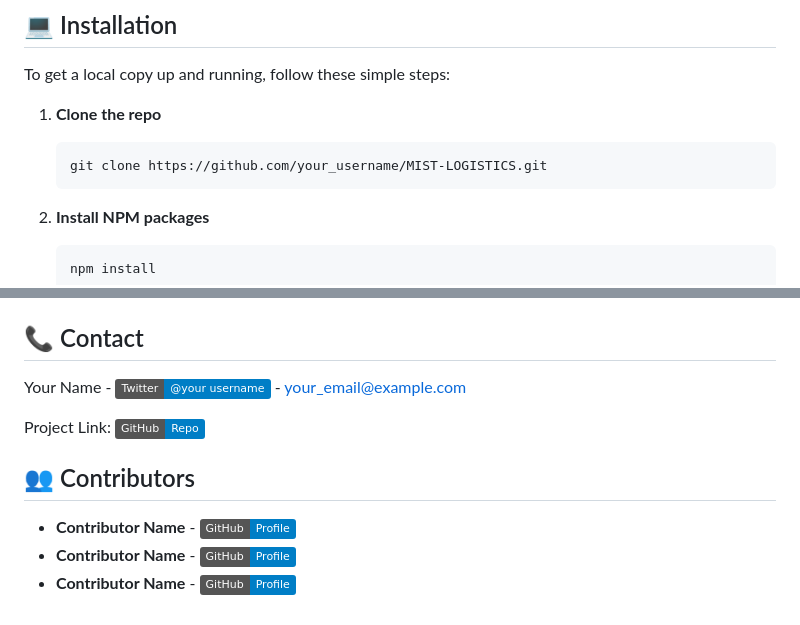
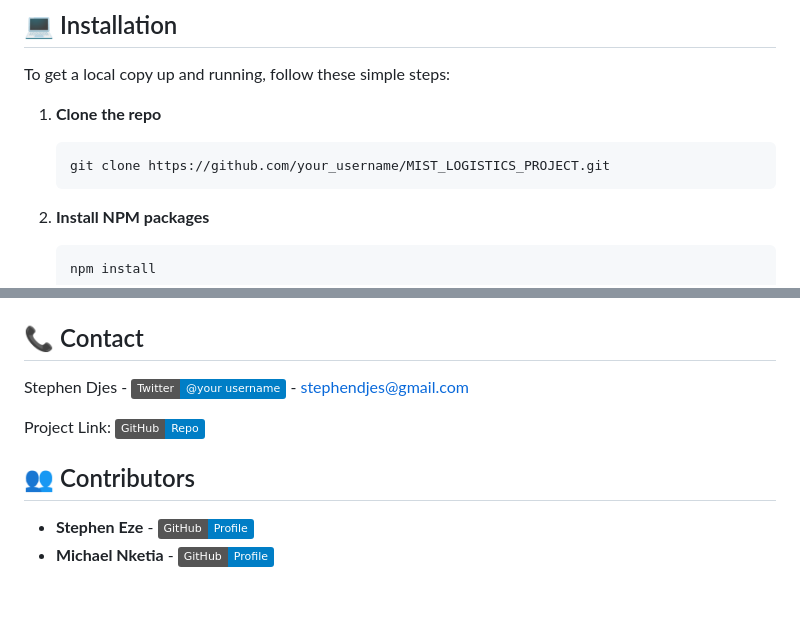
Before and after one commit to stdjes/MIST_LOGISTICS_PROJECT, a Markdown page: README.md, 2 parts joined by grey strips. GitHub-like rendering; badges without logos.

````diff
--- a/README.md
+++ b/README.md
@@ -66,7 +66,7 @@ To get a local copy up and running, follow these simple steps:
 
 1. **Clone the repo**
     ```sh
-    git clone https://github.com/your_username/MIST-LOGISTICS.git
+    git clone https://github.com/your_username/MIST_LOGISTICS_PROJECT.git
     ```
 2. **Install NPM packages**
     ```sh
@@ -115,5 +115,5 @@ Distributed under the MIT License. See `LICENSE` for more information.
 
 ## 📞 Contact
 
-Your Name - [![Twitter](https://img.shields.io/badge/Twitter-@your_username-blue)](https://twitter.com/your_username) - your_email@example.com
+Stephen Djes - [![Twitter](https://img.shields.io/badge/Twitter-@your_username-blue)](https://twitter.com/stephendjes) - stephendjes@gmail.com
 
@@ -121,6 +121,5 @@ Project Link: [![GitHub](https://img.shields.io/badge/GitHub-Repo-blue)](https:/
 
 ## 👥 Contributors
 
-- **Contributor Name** - [![GitHub](https://img.shields.io/badge/GitHub-Profile-blue)](https://github.com/username)
-- **Contributor Name** - [![GitHub](https://img.shields.io/badge/GitHub-Profile-blue)](https://github.com/username)
-- **Contributor Name** - [![GitHub](https://img.shields.io/badge/GitHub-Profile-blue)](https://github.com/username)
+- **Stephen Eze** - [![GitHub](https://img.shields.io/badge/GitHub-Profile-blue)](https://github.com/stdjes)
+- **Michael Nketia** - [![GitHub](https://img.shields.io/badge/GitHub-Profile-blue)](https://github.com/Addict007)
````
Also changed, not shown: other parts of README.md (+2 -2 lines).
